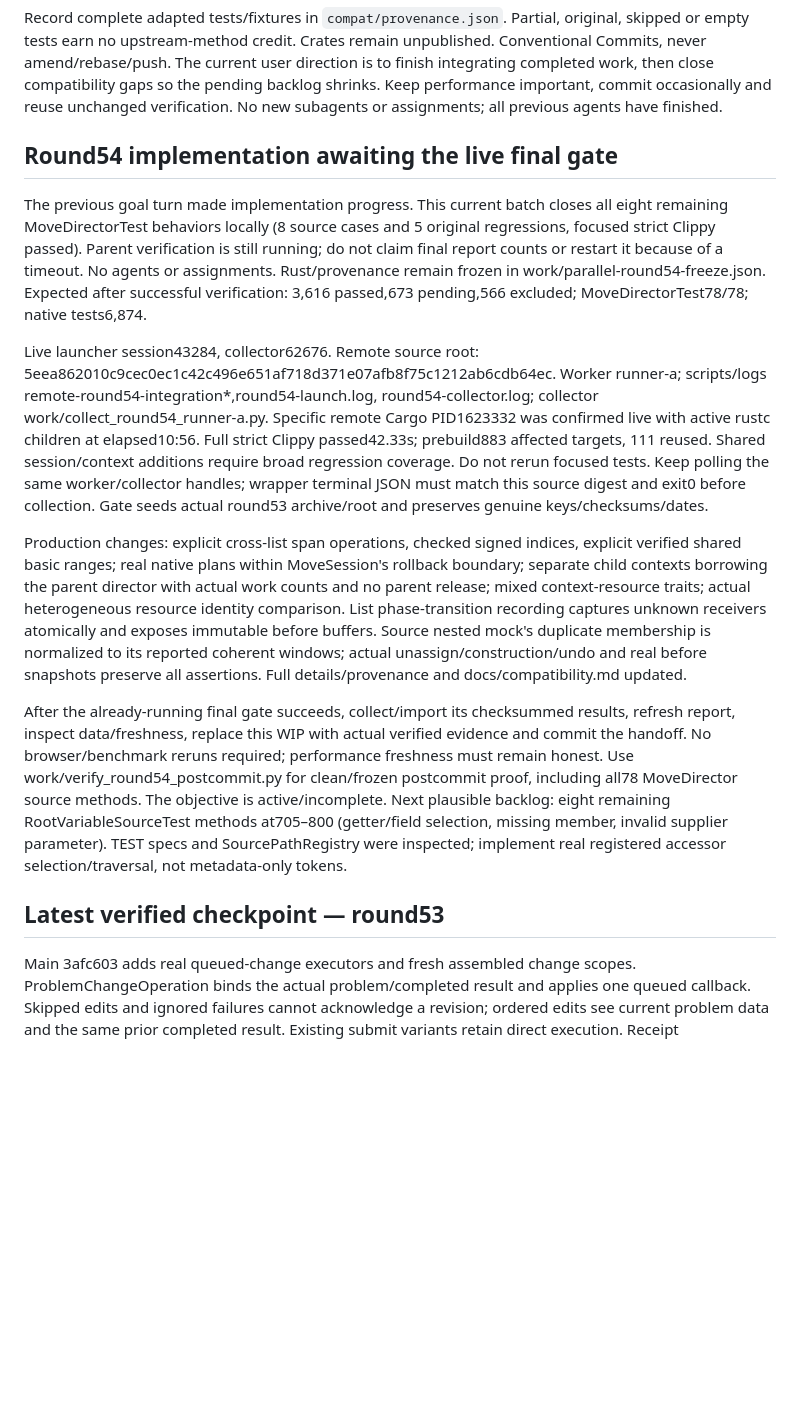
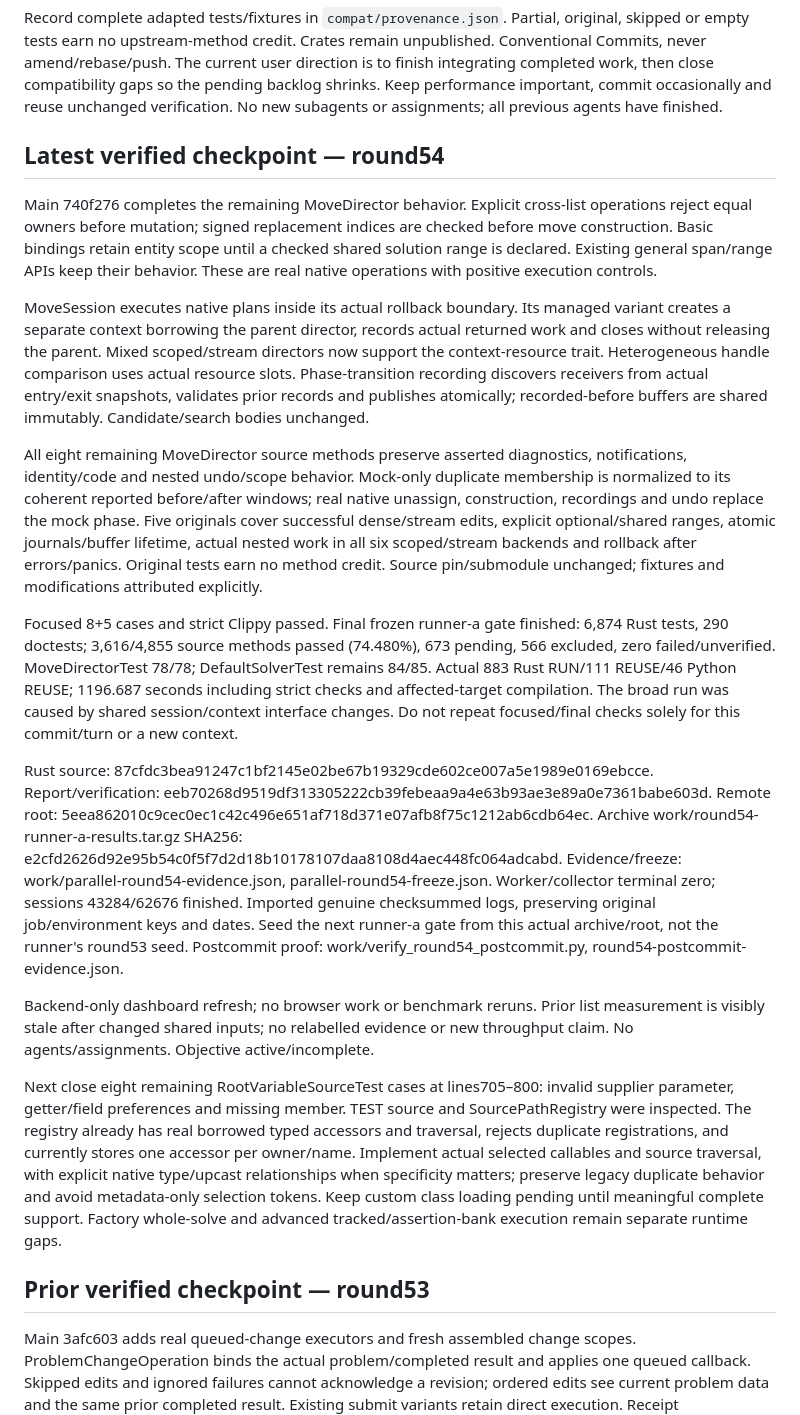
Before and after one commit to guwidoe/TimeTuck, a Markdown page: docs/next-session.md, the part around the change. Drawn GitHub-style; blank space fills up the shorter version.

Commit message:
docs(handoff): record verified MoveDirector compatibility

```diff
--- a/docs/next-session.md
+++ b/docs/next-session.md
@@ -16,48 +16,65 @@ compatibility gaps so the pending backlog shrinks. Keep performance important,
 commit occasionally and reuse unchanged verification. No new subagents or
 assignments; all previous agents have finished.
 
-## Round54 implementation awaiting the live final gate
+## Latest verified checkpoint — round54
 
-The previous goal turn made implementation progress. This current batch closes
-all eight remaining MoveDirectorTest behaviors locally (8 source cases and 5
-original regressions, focused strict Clippy passed). Parent verification is still
-running; do not claim final report counts or restart it because of a timeout.
-No agents or assignments. Rust/provenance remain frozen in
-work/parallel-round54-freeze.json. Expected after successful verification:
-3,616 passed,673 pending,566 excluded; MoveDirectorTest78/78; native tests6,874.
+Main 740f276 completes the remaining MoveDirector behavior. Explicit cross-list
+operations reject equal owners before mutation; signed replacement indices are
+checked before move construction. Basic bindings retain entity scope until a
+checked shared solution range is declared. Existing general span/range APIs keep
+their behavior. These are real native operations with positive execution controls.
 
-Live launcher session43284, collector62676. Remote source root:
-5eea862010c9cec0ec1c42c496e651af718d371e07afb8f75c1212ab6cdb64ec.
-Worker runner-a; scripts/logs remote-round54-integration*,round54-launch.log,
-round54-collector.log; collector work/collect_round54_runner-a.py.
-Specific remote Cargo PID1623332 was confirmed live with active rustc children
-at elapsed10:56. Full strict Clippy passed42.33s; prebuild883 affected targets,
-111 reused. Shared session/context additions require broad regression coverage.
-Do not rerun focused tests. Keep polling the same worker/collector handles;
-wrapper terminal JSON must match this source digest and exit0 before collection.
-Gate seeds actual round53 archive/root and preserves genuine keys/checksums/dates.
+MoveSession executes native plans inside its actual rollback boundary. Its managed
+variant creates a separate context borrowing the parent director, records actual
+returned work and closes without releasing the parent. Mixed scoped/stream
+directors now support the context-resource trait. Heterogeneous handle comparison
+uses actual resource slots. Phase-transition recording discovers receivers from
+actual entry/exit snapshots, validates prior records and publishes atomically;
+recorded-before buffers are shared immutably. Candidate/search bodies unchanged.
 
-Production changes: explicit cross-list span operations, checked signed indices,
-explicit verified shared basic ranges; real native plans within MoveSession's
-rollback boundary; separate child contexts borrowing the parent director with
-actual work counts and no parent release; mixed context-resource traits; actual
-heterogeneous resource identity comparison. List phase-transition recording
-captures unknown receivers atomically and exposes immutable before buffers.
-Source nested mock's duplicate membership is normalized to its reported coherent
-windows; actual unassign/construction/undo and real before snapshots preserve
-all assertions. Full details/provenance and docs/compatibility.md updated.
+All eight remaining MoveDirector source methods preserve asserted diagnostics,
+notifications, identity/code and nested undo/scope behavior. Mock-only duplicate
+membership is normalized to its coherent reported before/after windows; real
+native unassign, construction, recordings and undo replace the mock phase.
+Five originals cover successful dense/stream edits, explicit optional/shared
+ranges, atomic journals/buffer lifetime, actual nested work in all six scoped/stream
+backends and rollback after errors/panics. Original tests earn no method credit.
+Source pin/submodule unchanged; fixtures and modifications attributed explicitly.
 
-After the already-running final gate succeeds, collect/import its checksummed
-results, refresh report, inspect data/freshness, replace this WIP with actual
-verified evidence and commit the handoff. No browser/benchmark reruns required;
-performance freshness must remain honest. Use work/verify_round54_postcommit.py
-for clean/frozen postcommit proof, including all78 MoveDirector source methods.
-The objective is active/incomplete. Next plausible backlog: eight remaining
-RootVariableSourceTest methods at705–800 (getter/field selection, missing member,
-invalid supplier parameter). TEST specs and SourcePathRegistry were inspected;
-implement real registered accessor selection/traversal, not metadata-only tokens.
+Focused 8+5 cases and strict Clippy passed. Final frozen runner-a gate finished:
+6,874 Rust tests, 290 doctests; 3,616/4,855 source methods passed (74.480%),
+673 pending, 566 excluded, zero failed/unverified. MoveDirectorTest 78/78;
+DefaultSolverTest remains 84/85. Actual 883 Rust RUN/111 REUSE/46 Python REUSE;
+1196.687 seconds including strict checks and affected-target compilation.
+The broad run was caused by shared session/context interface changes. Do not
+repeat focused/final checks solely for this commit/turn or a new context.
 
-## Latest verified checkpoint — round53
+Rust source: 87cfdc3bea91247c1bf2145e02be67b19329cde602ce007a5e1989e0169ebcce.
+Report/verification: eeb70268d9519df313305222cb39febeaa9a4e63b93ae3e89a0e7361babe603d.
+Remote root: 5eea862010c9cec0ec1c42c496e651af718d371e07afb8f75c1212ab6cdb64ec.
+Archive work/round54-runner-a-results.tar.gz SHA256:
+e2cfd2626d92e95b54c0f5f7d2d18b10178107daa8108d4aec448fc064adcabd.
+Evidence/freeze: work/parallel-round54-evidence.json, parallel-round54-freeze.json.
+Worker/collector terminal zero; sessions 43284/62676 finished. Imported genuine
+checksummed logs, preserving original job/environment keys and dates. Seed the
+next runner-a gate from this actual archive/root, not the runner's round53 seed.
+Postcommit proof: work/verify_round54_postcommit.py, round54-postcommit-evidence.json.
+
+Backend-only dashboard refresh; no browser work or benchmark reruns. Prior list
+measurement is visibly stale after changed shared inputs; no relabelled evidence
+or new throughput claim. No agents/assignments. Objective active/incomplete.
+
+Next close eight remaining RootVariableSourceTest cases at lines705–800: invalid
+supplier parameter, getter/field preferences and missing member. TEST source and
+SourcePathRegistry were inspected. The registry already has real borrowed typed
+accessors and traversal, rejects duplicate registrations, and currently stores one
+accessor per owner/name. Implement actual selected callables and source traversal,
+with explicit native type/upcast relationships when specificity matters; preserve
+legacy duplicate behavior and avoid metadata-only selection tokens. Keep custom
+class loading pending until meaningful complete support. Factory whole-solve and
+advanced tracked/assertion-bank execution remain separate runtime gaps.
+
+## Prior verified checkpoint — round53
 
 Main 3afc603 adds real queued-change executors and fresh assembled change scopes.
 ProblemChangeOperation binds the actual problem/completed result and applies one
```
